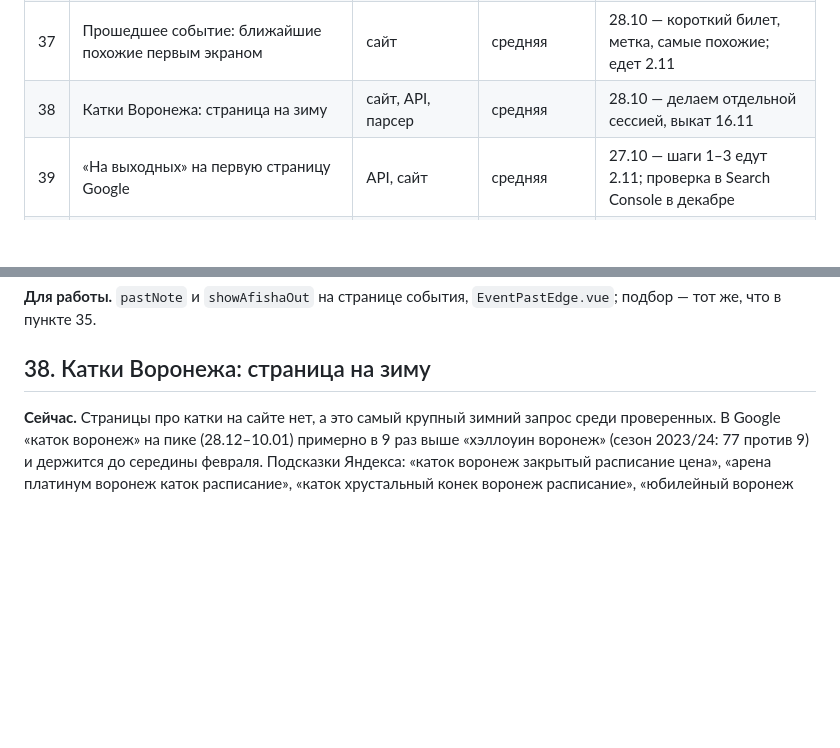
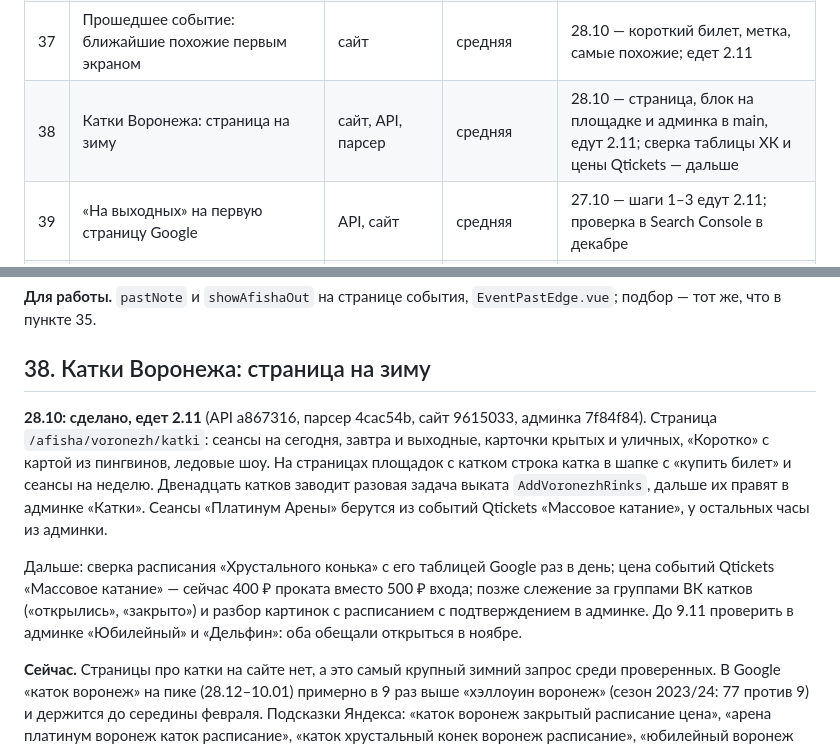
Before and after one commit to kudab-ru/kudab-infra, a Markdown page: docs/BACKLOG.md, 2 parts joined by grey strips. Rendered like a GitHub page; blank space fills up the shorter version.

Commit message:
Пин: катки Воронежа — страница /afisha/voronezh/katki, блок катка на странице площадки, админка «Катки» — API a867316, парсер 4cac54b, сайт 9615033, админка 7f84f84; BACKLOG пункт 38
Двенадцать катков заводит разовая задача выката `AddVoronezhRinks` после миграции api.

Co-Authored-By: Claude Opus 5.5 <noreply@anthropic.com>

```diff
--- a/docs/BACKLOG.md
+++ b/docs/BACKLOG.md
@@ -47,7 +47,7 @@
 | 35 | Страница события перестала ссылаться на другие события для поисковиков | сайт | маленькая | 27.10 — сделано, едет 2.11 |
 | 36 | Новогодний сезон: страницы праздников к середине ноября | API, сайт, парсер, .env прода | средняя | 27.10 — сделано, едет 2.11; горизонт Яндекс Афиши — .env прода |
 | 37 | Прошедшее событие: ближайшие похожие первым экраном | сайт | средняя | 28.10 — короткий билет, метка, самые похожие; едет 2.11 |
-| 38 | Катки Воронежа: страница на зиму | сайт, API, парсер | средняя | 28.10 — делаем отдельной сессией, выкат 16.11 |
+| 38 | Катки Воронежа: страница на зиму | сайт, API, парсер | средняя | 28.10 — страница, блок на площадке и админка в main, едут 2.11; сверка таблицы ХК и цены Qtickets — дальше |
 | 39 | «На выходных» на первую страницу Google | API, сайт | средняя | 27.10 — шаги 1–3 едут 2.11; проверка в Search Console в декабре |
 | 40 | Раздел квестов Яндекс Афиши крутился по кругу | парсер | маленькая, срочно | 28.10 — сделано, едет 2.11 |
 | 41 | Декабрь театра и концертов из Яндекс Афиши | парсер | средняя | 28.10 — сделано, едет 2.11; нужна строка в .env прода |
@@ -1137,6 +1137,17 @@ e651ec8): описания с HTML-тегами (на стенде 66, Янде
 
 ## 38. Катки Воронежа: страница на зиму
 
+**28.10: сделано, едет 2.11** (API a867316, парсер 4cac54b, сайт 9615033, админка 7f84f84). Страница
+`/afisha/voronezh/katki`: сеансы на сегодня, завтра и выходные, карточки крытых и уличных, «Коротко» с картой
+из пингвинов, ледовые шоу. На страницах площадок с катком строка катка в шапке с «купить билет» и сеансы на неделю.
+Двенадцать катков заводит разовая задача выката `AddVoronezhRinks`, дальше их правят в админке «Катки».
+Сеансы «Платинум Арены» берутся из событий Qtickets «Массовое катание», у остальных часы из админки.
+
+Дальше: сверка расписания «Хрустального конька» с его таблицей Google раз в день; цена событий Qtickets
+«Массовое катание» — сейчас 400 ₽ проката вместо 500 ₽ входа; позже слежение за группами ВК катков
+(«открылись», «закрыто») и разбор картинок с расписанием с подтверждением в админке. До 9.11 проверить
+в админке «Юбилейный» и «Дельфин»: оба обещали открыться в ноябре.
+
 **Сейчас.** Страницы про катки на сайте нет, а это самый крупный зимний запрос среди проверенных. В Google
 «каток воронеж» на пике (28.12–10.01) примерно в 9 раз выше «хэллоуин воронеж» (сезон 2023/24: 77 против 9)
 и держится до середины февраля. Подсказки Яндекса: «каток воронеж закрытый расписание цена», «арена платинум
```
